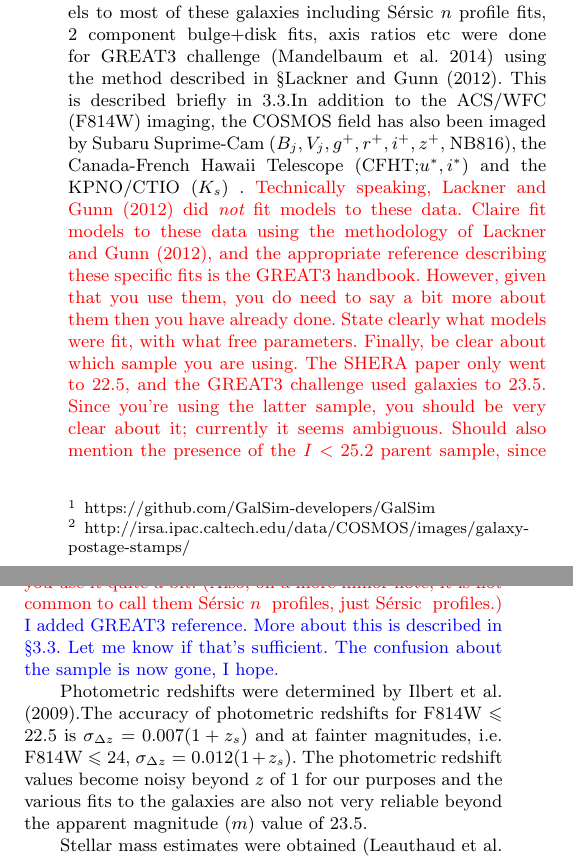
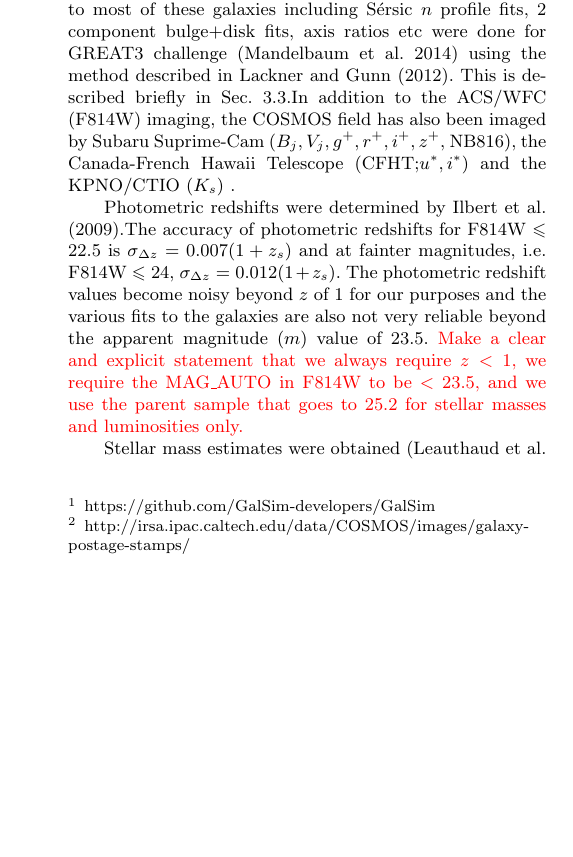
Before and after one commit to arunkannawadi/environments, a LaTeX paper (Writeup/paper_v2.tex): two parts of the columns of page 2 of 9 before the commit and part of one column of page 2 of 9 after it, the two joined at a grey line, cut so that both start at the same text, the shorter picture padded with empty space. Compiled offline with pdfLaTeX; a LaTeX package or settings file that is missing is left out.

Commit message:
big-picture comments on section 2

```diff
--- a/Writeup/paper_v2.tex
+++ b/Writeup/paper_v2.tex
@@ -174,27 +174,13 @@
 %In this analysis, we consider the COSMOS sample of galaxies.
 COSMOS~\citep{COSMOS_overview, COSMOS_generic, COSMOS_Alexie} is a flux-limited, narrow deep field survey covering a contiguous area of $1.64 \text{ deg}^2$ of sky, with images taken using the Advanced Camera for Surveys (ACS) Wide Field Channel (WFC)
 in the Hubble Space Telescope (HST). Precise shape measurements, when compared to ground-based surveys, can be made since the full width half-maximum (FWHM) of the point-spread function (PSF)
-is $0.12''$. High resolution images taken through the wide F814W filter (broad \emph{I}), after correcting for the PSF, have led to collection of postage stamp images\footnote{http://irsa.ipac.caltech.edu/data/COSMOS/images/galaxy-postage-stamps/} for the GREAT3 challenge~\citep{great3}, using the procedure described in ~\cite{SHERA}.
+is $0.12''$. High resolution images taken through the wide F814W filter (broad \emph{I}), after correcting for the PSF, have led to collection of postage stamp images\footnote{http://irsa.ipac.caltech.edu/data/COSMOS/images/galaxy-postage-stamps/} for the GREAT3 challenge~\citep{great3}, using the procedure described in \cite{SHERA}.
 Parametric models to most of these galaxies including \sersicn profile fits,
-2 component bulge+disk fits, axis ratios etc were done for GREAT3 challenge~\citep{great3} using the method described in \S\cite{Claire_Fits}. This is described briefly in~\ref{sub:axisratio}.In addition to the ACS/WFC (F814W) imaging, the COSMOS field has also been imaged by Subaru Suprime-Cam ($B_j, V_j, g^+,r^+,i^+,z^+,$ NB816), the
+2 component bulge+disk fits, axis ratios etc were done for GREAT3 challenge~\citep{great3} using the method described in \cite{Claire_Fits}. This is described briefly in Sec.~\ref{sub:axisratio}.In addition to the ACS/WFC (F814W) imaging, the COSMOS field has also been imaged by Subaru Suprime-Cam ($B_j, V_j, g^+,r^+,i^+,z^+,$ NB816), the
 Canada-French Hawaii Telescope (CFHT;$u^*,i^*$) and the KPNO/CTIO ($K_s$) .
-\rachel{Technically speaking, \cite{Claire_Fits} did {\em not} fit
-  models to these data.  Claire fit models to these data using the
-  methodology of \cite{Claire_Fits}, and the appropriate reference
-  describing these specific fits is the GREAT3 handbook.  However,
-  given that you use them, you do need to say a bit more about them
-  then you have already done.  State clearly what models were fit,
-  with what free parameters. Finally, be clear about which sample you
-  are using.  The SHERA paper only went to 22.5, and the GREAT3
-  challenge used galaxies to 23.5.  Since you're using the latter
-  sample, you should be very clear about it; currently it seems
-  ambiguous. Should also mention the presence of the $I<25.2$ parent
-  sample, since you use it quite a bit. (Also, on a more minor note, it is not
-  common to call them \sersicn{} profiles, just \sersic{} profiles.)}
-\arun{I added GREAT3 reference. More about this is described in \S\ref{sub:axisratio}. Let me know if that's sufficient. The confusion about the sample is now gone, I hope.}
 
 Photometric redshifts were determined by~\cite{COSMOS_Photoz_30band}.The accuracy of photometric redshifts for F814W $\le$ 22.5 is $\sigma_{\Delta z} = 0.007(1+z_s)$ and at fainter magnitudes, i.e. F814W $\le$ 24, $\sigma_{\Delta z} = 0.012(1+z_s)$.
-The photometric redshift values become noisy beyond $z$ of $1$ for our purposes and the various fits to the galaxies are also not very reliable beyond the apparent magnitude $(m)$ value of 23.5.
+The photometric redshift values become noisy beyond $z$ of $1$ for our purposes and the various fits to the galaxies are also not very reliable beyond the apparent magnitude $(m)$ value of 23.5. \rachel{Make a clear and explicit statement that we always require $z<1$, we require the MAG\_AUTO in F814W to be $<23.5$, and we use the parent sample that goes to $25.2$ for stellar masses and luminosities only.}
 % ($S/N \sim 50$ {\bf ?} )
 % \rachel{Our catalog has the more up-to-date Ilbert et al. photo-$z$,
 %   not the older Mobasher ones.  Need to fix citations. Also, we care
@@ -224,11 +211,7 @@
 
-We will analyze how these intrinsic shape of the galaxies depends on
+We will analyze how the galaxy morphology and intrinsic shape depends on
 the environment in which they reside.
 
-\rachel{If we decide to use stellar masses, then we need to describe
-  the stellar mass estimates.}
-
-\arun{Described in the paragraph above}
 \section{Methods}
 \label{S:methods}
 
```
Also changed, not shown: Writeup/paper_v2.pdf, Writeup/paper_v2.tex (1 more changed lines), 2 other files.
